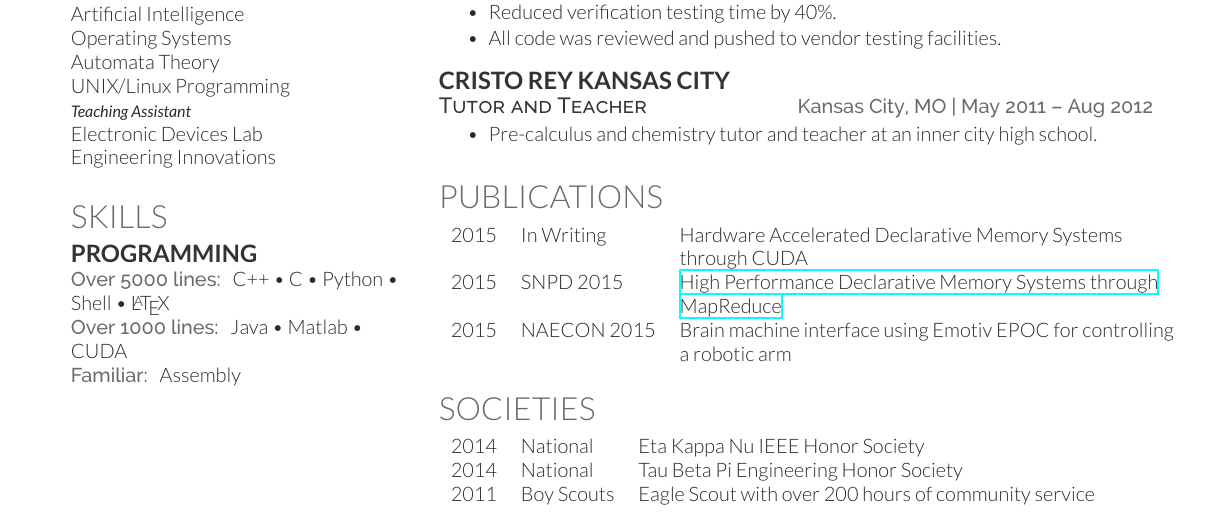
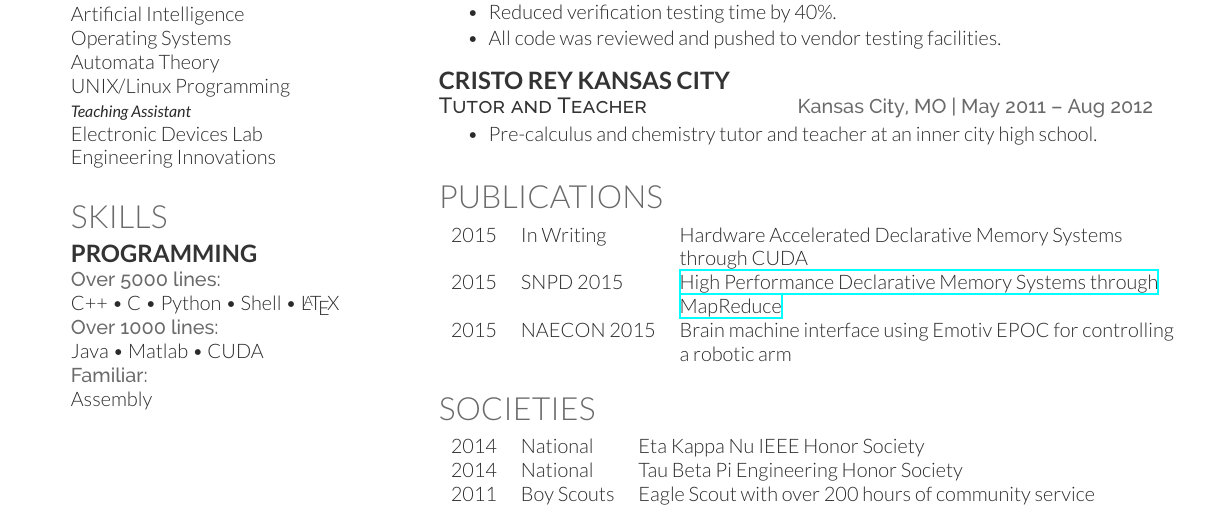
Before and after one commit to mjedmonds/resume, a LaTeX CV (mark_edmonds_resume.tex): part of the page, cut so that both start at the same text. Compiled offline with XeLaTeX.

Commit message:
fixed newline in skills section

```diff
--- a/mark_edmonds_resume.tex
+++ b/mark_edmonds_resume.tex
@@ -122,11 +122,11 @@ Engineering Innovations
 
 \subsection{Programming}
 
-\location{Over 5000 lines:}
+\location{Over 5000 lines:} \\
 C++ \textbullet{} C \textbullet{} Python \textbullet{} Shell \textbullet{} \LaTeX\ \\
-\location{Over 1000 lines:}
+\location{Over 1000 lines:} \\
 Java \textbullet{} Matlab \textbullet{} CUDA \\
-\location{Familiar:}
+\location{Familiar:} \\
 Assembly
 
 \sectionspace % Some whitespace after the section
```
Also changed, not shown: mark_edmonds_resume.pdf.
